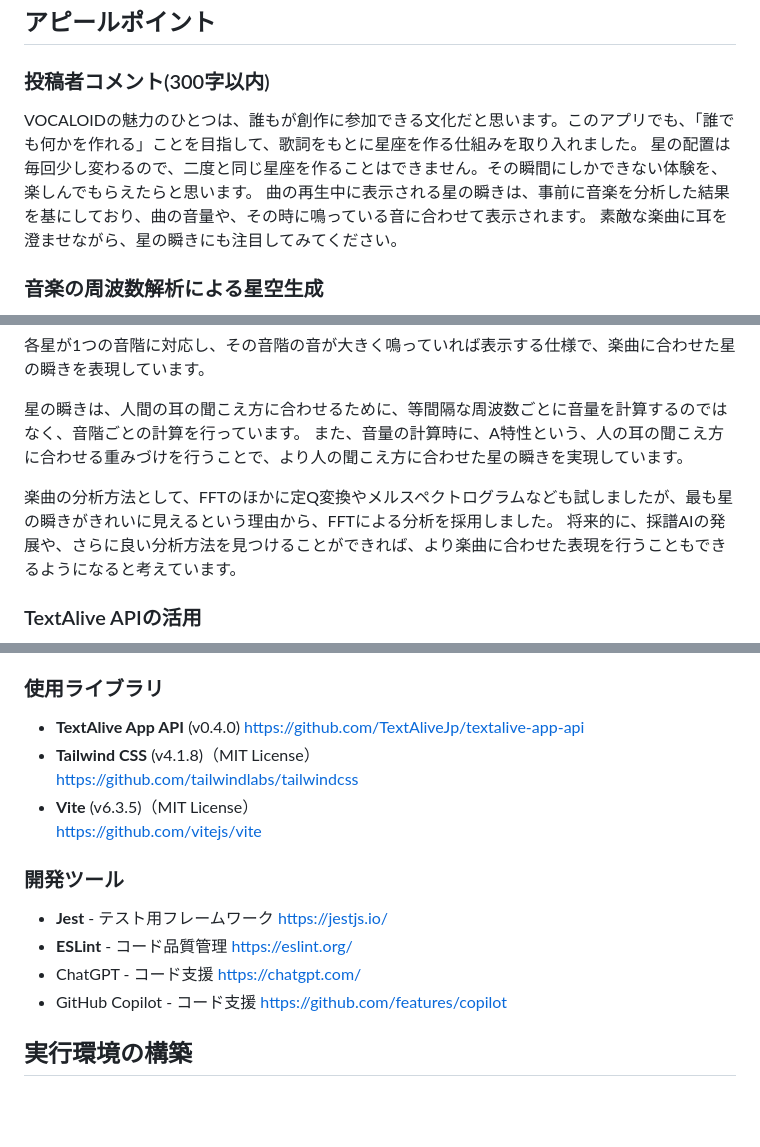
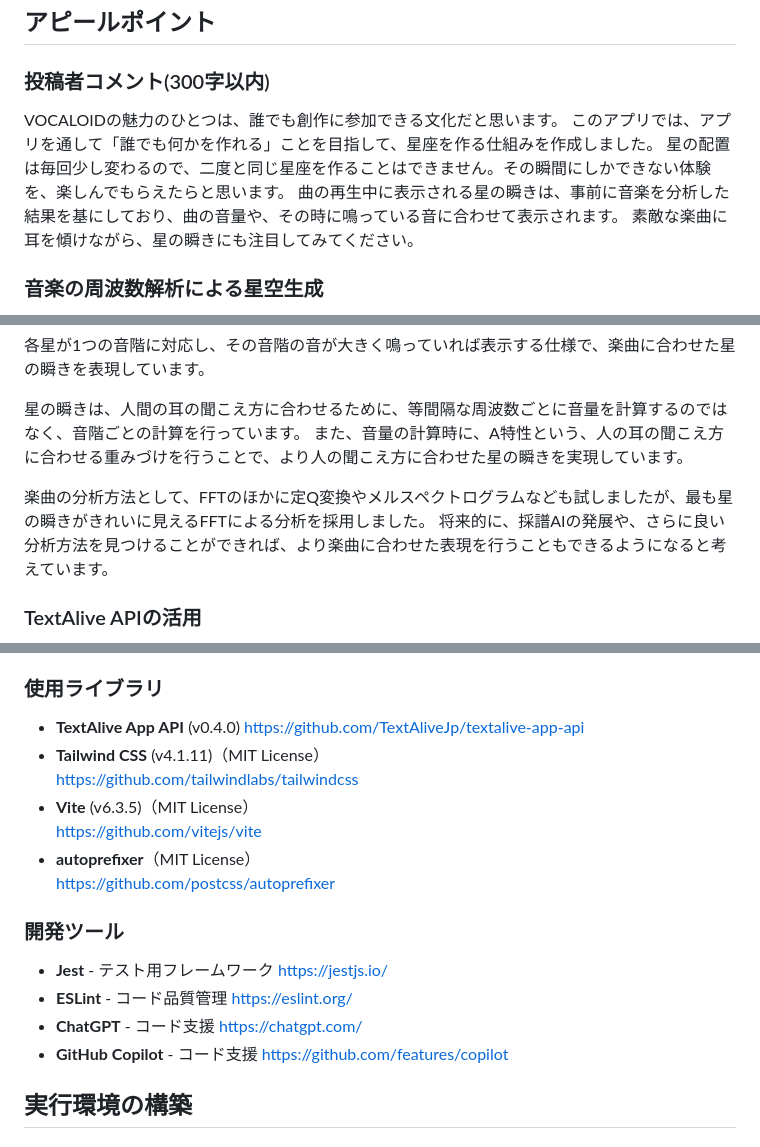
Before and after one commit to yoshino8472/ResonanceStars, a Markdown page: README.md, 3 parts joined by grey strips. Rendered like a GitHub page; blank space fills up the shorter version.

Commit message:
READMEを更新

```diff
--- a/README.md
+++ b/README.md
@@ -21,10 +21,11 @@ TextAlive APIを利用した楽曲再生機能を組み込み、楽曲の再生
 
 ## アピールポイント
 ### 投稿者コメント(300字以内)
-VOCALOIDの魅力のひとつは、誰もが創作に参加できる文化だと思います。このアプリでも、「誰でも何かを作れる」ことを目指して、歌詞をもとに星座を作る仕組みを取り入れました。
+VOCALOIDの魅力のひとつは、誰でも創作に参加できる文化だと思います。
+このアプリでは、アプリを通して「誰でも何かを作れる」ことを目指して、星座を作る仕組みを作成しました。
 星の配置は毎回少し変わるので、二度と同じ星座を作ることはできません。その瞬間にしかできない体験を、楽しんでもらえたらと思います。
 曲の再生中に表示される星の瞬きは、事前に音楽を分析した結果を基にしており、曲の音量や、その時に鳴っている音に合わせて表示されます。
-素敵な楽曲に耳を澄ませながら、星の瞬きにも注目してみてください。
+素敵な楽曲に耳を傾けながら、星の瞬きにも注目してみてください。
 
 ### 音楽の周波数解析による星空生成
 このアプリでは、星の瞬きを音楽と同期させるために、高速フーリエ変換(FFT)を使用した音響解析データを独自に作成して使用しています。
@@ -36,7 +37,7 @@ VOCALOIDの魅力のひとつは、誰もが創作に参加できる文化だと
 星の瞬きは、人間の耳の聞こえ方に合わせるために、等間隔な周波数ごとに音量を計算するのではなく、音階ごとの計算を行っています。
 また、音量の計算時に、A特性という、人の耳の聞こえ方に合わせる重みづけを行うことで、より人の聞こえ方に合わせた星の瞬きを実現しています。
 
-楽曲の分析方法として、FFTのほかに定Q変換やメルスペクトログラムなども試しましたが、最も星の瞬きがきれいに見えるという理由から、FFTによる分析を採用しました。
+楽曲の分析方法として、FFTのほかに定Q変換やメルスペクトログラムなども試しましたが、最も星の瞬きがきれいに見えるFFTによる分析を採用しました。
 将来的に、採譜AIの発展や、さらに良い分析方法を見つけることができれば、より楽曲に合わせた表現を行うこともできるようになると考えています。
 
 ### TextAlive APIの活用
@@ -59,10 +60,12 @@ VOCALOIDの魅力のひとつは、誰もが創作に参加できる文化だと
 ### 使用ライブラリ
 - **TextAlive App API** (v0.4.0)
   https://github.com/TextAliveJp/textalive-app-api
-- **Tailwind CSS** (v4.1.8)（MIT License）
+- **Tailwind CSS** (v4.1.11)（MIT License）
   https://github.com/tailwindlabs/tailwindcss
 - **Vite** (v6.3.5)（MIT License）
   https://github.com/vitejs/vite
+- **autoprefixer**（MIT License）
+  https://github.com/postcss/autoprefixer
 
 
 ### 開発ツール
@@ -70,9 +73,9 @@ VOCALOIDの魅力のひとつは、誰もが創作に参加できる文化だと
   https://jestjs.io/
 - **ESLint** - コード品質管理
   https://eslint.org/
-- ChatGPT - コード支援
+- **ChatGPT** - コード支援
   https://chatgpt.com/
-- GitHub Copilot - コード支援
+- **GitHub Copilot** - コード支援
   https://github.com/features/copilot
 
 ## 実行環境の構築
```
Also changed, not shown: other parts of README.md (+1 -1 lines).
